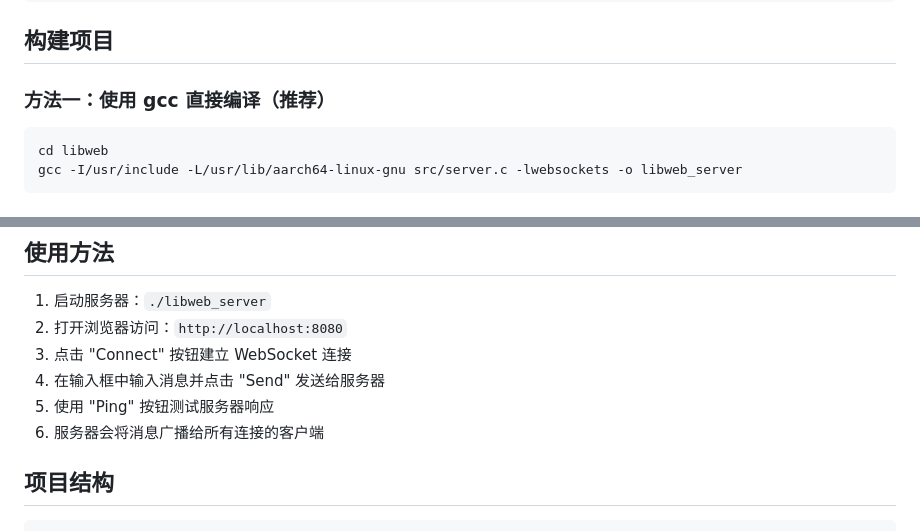
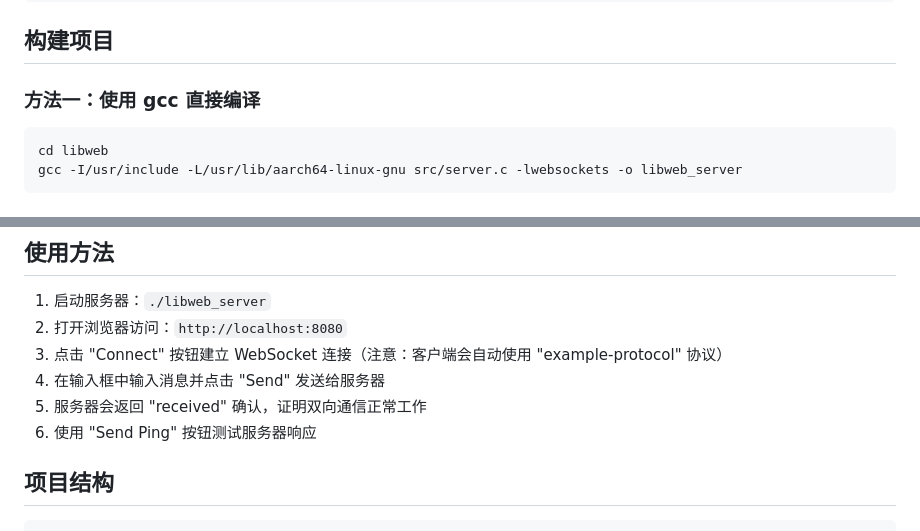
Before and after one commit to bwandmff/libweb, a Markdown page: README.md, 2 parts joined by grey strips. GitHub-like rendering.

````diff
--- a/README.md
+++ b/README.md
@@ -47,7 +46,7 @@ brew install libwebsockets
 
 ## 构建项目
 
-### 方法一：使用 gcc 直接编译（推荐）
+### 方法一：使用 gcc 直接编译
 ```bash
 cd libweb
 gcc -I/usr/include -L/usr/lib/aarch64-linux-gnu src/server.c -lwebsockets -o libweb_server
@@ -73,10 +72,10 @@ make
 
 1. 启动服务器：`./libweb_server`
 2. 打开浏览器访问：`http://localhost:8080`
-3. 点击 "Connect" 按钮建立 WebSocket 连接
+3. 点击 "Connect" 按钮建立 WebSocket 连接（注意：客户端会自动使用 "example-protocol" 协议）
 4. 在输入框中输入消息并点击 "Send" 发送给服务器
-5. 使用 "Ping" 按钮测试服务器响应
-6. 服务器会将消息广播给所有连接的客户端
+5. 服务器会返回 "received" 确认，证明双向通信正常工作
+6. 使用 "Send Ping" 按钮测试服务器响应
 
 ## 项目结构
 
````
Also changed, not shown: other parts of README.md (+11 -5 lines).
